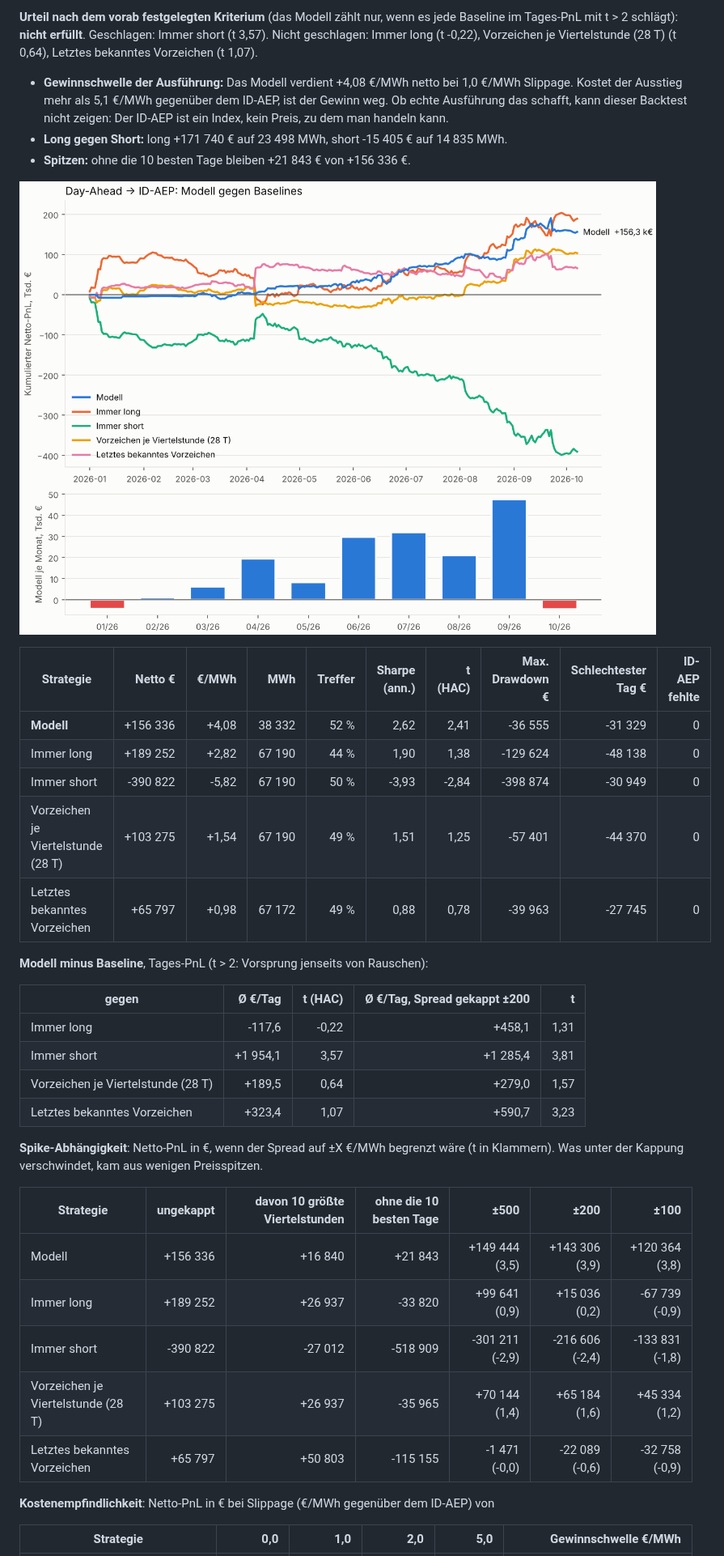
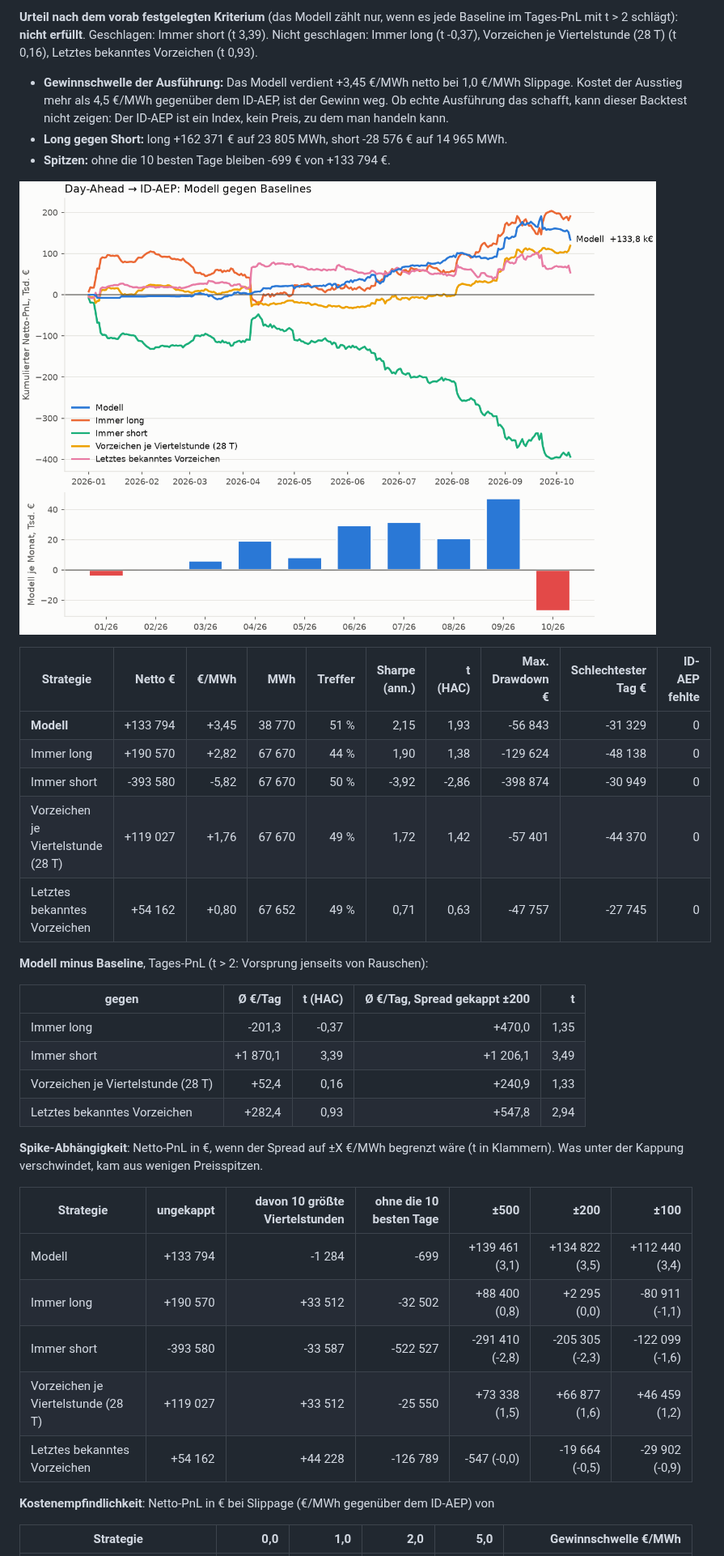
Before and after one commit to ak16o7/de-power-spread, a Markdown page: reports/REPORT.md, the part around one of its changes. Shown at 81% size. GitHub-like rendering; pictures changed too: reports/pnl.png.

```diff
--- a/reports/REPORT.md
+++ b/reports/REPORT.md
@@ -6,38 +6,38 @@ Testzeitraum 2026-01-01 bis 2026-10-07 (280 Tage, walk-forward, jeder Monat out-
 
-**Urteil nach dem vorab festgelegten Kriterium** (das Modell zählt nur, wenn es jede Baseline im Tages-PnL mit t > 2 schlägt): **nicht erfüllt**. Geschlagen: Immer short (t 3,57). Nicht geschlagen: Immer long (t -0,22), Vorzeichen je Viertelstunde (28 T) (t 0,64), Letztes bekanntes Vorzeichen (t 1,07).
+**Urteil nach dem vorab festgelegten Kriterium** (das Modell zählt nur, wenn es jede Baseline im Tages-PnL mit t > 2 schlägt): **nicht erfüllt**. Geschlagen: Immer short (t 3,39). Nicht geschlagen: Immer long (t -0,37), Vorzeichen je Viertelstunde (28 T) (t 0,16), Letztes bekanntes Vorzeichen (t 0,93).
 
-- **Gewinnschwelle der Ausführung:** Das Modell verdient +4,08 €/MWh netto bei 1,0 €/MWh Slippage. Kostet der Ausstieg mehr als 5,1 €/MWh gegenüber dem ID-AEP, ist der Gewinn weg. Ob echte Ausführung das schafft, kann dieser Backtest nicht zeigen: Der ID-AEP ist ein Index, kein Preis, zu dem man handeln kann.
-- **Long gegen Short:** long +171 740 € auf 23 498 MWh, short -15 405 € auf 14 835 MWh.
-- **Spitzen:** ohne die 10 besten Tage bleiben +21 843 € von +156 336 €.
+- **Gewinnschwelle der Ausführung:** Das Modell verdient +3,45 €/MWh netto bei 1,0 €/MWh Slippage. Kostet der Ausstieg mehr als 4,5 €/MWh gegenüber dem ID-AEP, ist der Gewinn weg. Ob echte Ausführung das schafft, kann dieser Backtest nicht zeigen: Der ID-AEP ist ein Index, kein Preis, zu dem man handeln kann.
+- **Long gegen Short:** long +162 371 € auf 23 805 MWh, short -28 576 € auf 14 965 MWh.
+- **Spitzen:** ohne die 10 besten Tage bleiben -699 € von +133 794 €.
 
 ![PnL](pnl.png)
 
 | Strategie | Netto € | €/MWh | MWh | Treffer | Sharpe (ann.) | t (HAC) | Max. Drawdown € | Schlechtester Tag € | ID-AEP fehlte |
 |---|---:|---:|---:|---:|---:|---:|---:|---:|---:|
-| **Modell** | +156 336 | +4,08 | 38 332 | 52 % | 2,62 | 2,41 | -36 555 | -31 329 | 0 |
-| Immer long | +189 252 | +2,82 | 67 190 | 44 % | 1,90 | 1,38 | -129 624 | -48 138 | 0 |
-| Immer short | -390 822 | -5,82 | 67 190 | 50 % | -3,93 | -2,84 | -398 874 | -30 949 | 0 |
-| Vorzeichen je Viertelstunde (28 T) | +103 275 | +1,54 | 67 190 | 49 % | 1,51 | 1,25 | -57 401 | -44 370 | 0 |
-| Letztes bekanntes Vorzeichen | +65 797 | +0,98 | 67 172 | 49 % | 0,88 | 0,78 | -39 963 | -27 745 | 0 |
+| **Modell** | +133 794 | +3,45 | 38 770 | 51 % | 2,15 | 1,93 | -56 843 | -31 329 | 0 |
+| Immer long | +190 570 | +2,82 | 67 670 | 44 % | 1,90 | 1,38 | -129 624 | -48 138 | 0 |
+| Immer short | -393 580 | -5,82 | 67 670 | 50 % | -3,92 | -2,86 | -398 874 | -30 949 | 0 |
+| Vorzeichen je Viertelstunde (28 T) | +119 027 | +1,76 | 67 670 | 49 % | 1,72 | 1,42 | -57 401 | -44 370 | 0 |
+| Letztes bekanntes Vorzeichen | +54 162 | +0,80 | 67 652 | 49 % | 0,71 | 0,63 | -47 757 | -27 745 | 0 |
 
 **Modell minus Baseline**, Tages-PnL (t > 2: Vorsprung jenseits von Rauschen):
 
 | gegen | Ø €/Tag | t (HAC) | Ø €/Tag, Spread gekappt ±200 | t |
 |---|---:|---:|---:|---:|
-| Immer long | -117,6 | -0,22 | +458,1 | 1,31 |
-| Immer short | +1 954,1 | 3,57 | +1 285,4 | 3,81 |
-| Vorzeichen je Viertelstunde (28 T) | +189,5 | 0,64 | +279,0 | 1,57 |
-| Letztes bekanntes Vorzeichen | +323,4 | 1,07 | +590,7 | 3,23 |
+| Immer long | -201,3 | -0,37 | +470,0 | 1,35 |
+| Immer short | +1 870,1 | 3,39 | +1 206,1 | 3,49 |
+| Vorzeichen je Viertelstunde (28 T) | +52,4 | 0,16 | +240,9 | 1,33 |
+| Letztes bekanntes Vorzeichen | +282,4 | 0,93 | +547,8 | 2,94 |
 
 **Spike-Abhängigkeit**: Netto-PnL in €, wenn der Spread auf ±X €/MWh begrenzt wäre (t in Klammern). Was unter der Kappung verschwindet, kam aus wenigen Preisspitzen.
 
 | Strategie | ungekappt | davon 10 größte Viertelstunden | ohne die 10 besten Tage | ±500 | ±200 | ±100 |
 |---|---:|---:|---:|---:|---:|---:|
-| Modell | +156 336 | +16 840 | +21 843 | +149 444 (3,5) | +143 306 (3,9) | +120 364 (3,8) |
-| Immer long | +189 252 | +26 937 | -33 820 | +99 641 (0,9) | +15 036 (0,2) | -67 739 (-0,9) |
-| Immer short | -390 822 | -27 012 | -518 909 | -301 211 (-2,9) | -216 606 (-2,4) | -133 831 (-1,8) |
-| Vorzeichen je Viertelstunde (28 T) | +103 275 | +26 937 | -35 965 | +70 144 (1,4) | +65 184 (1,6) | +45 334 (1,2) |
-| Letztes bekanntes Vorzeichen | +65 797 | +50 803 | -115 155 | -1 471 (-0,0) | -22 089 (-0,6) | -32 758 (-0,9) |
+| Modell | +133 794 | -1 284 | -699 | +139 461 (3,1) | +134 822 (3,5) | +112 440 (3,4) |
+| Immer long | +190 570 | +33 512 | -32 502 | +88 400 (0,8) | +2 295 (0,0) | -80 911 (-1,1) |
+| Immer short | -393 580 | -33 587 | -522 527 | -291 410 (-2,8) | -205 305 (-2,3) | -122 099 (-1,6) |
+| Vorzeichen je Viertelstunde (28 T) | +119 027 | +33 512 | -25 550 | +73 338 (1,5) | +66 877 (1,6) | +46 459 (1,2) |
+| Letztes bekanntes Vorzeichen | +54 162 | +44 228 | -126 789 | -547 (-0,0) | -19 664 (-0,5) | -29 902 (-0,9) |
 
 **Kostenempfindlichkeit**: Netto-PnL in € bei Slippage (€/MWh gegenüber dem ID-AEP) von
 
```
Also changed, not shown: other parts of reports/REPORT.md (+50 -50 lines), README.md (+28 -28 lines), 4 other files.
